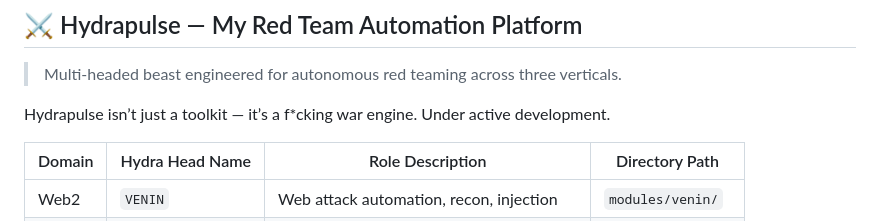
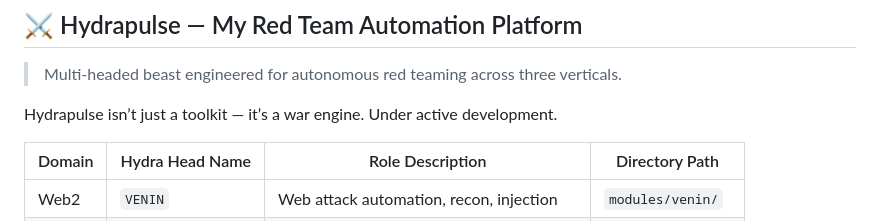
Before and after one commit to noob6t5/noob6t5, a Markdown page: README.md, the part around the change. Rendered like a GitHub page.

```diff
--- a/README.md
+++ b/README.md
@@ -26,7 +26,7 @@ Everything I build feeds into **[Hydrapulse](#-hydrapulse--my-red-team-automatio
 
 > Multi-headed beast engineered for autonomous red teaming across three verticals.
 
-Hydrapulse isn’t just a toolkit — it’s a f*cking war engine. Under active development.
+Hydrapulse isn’t just a toolkit — it’s a  war engine. Under active development.
 
 | Domain  | Hydra Head Name | Role Description                            | Directory Path    |
 | ------- | --------------- | ------------------------------------------- | ----------------- |
```
